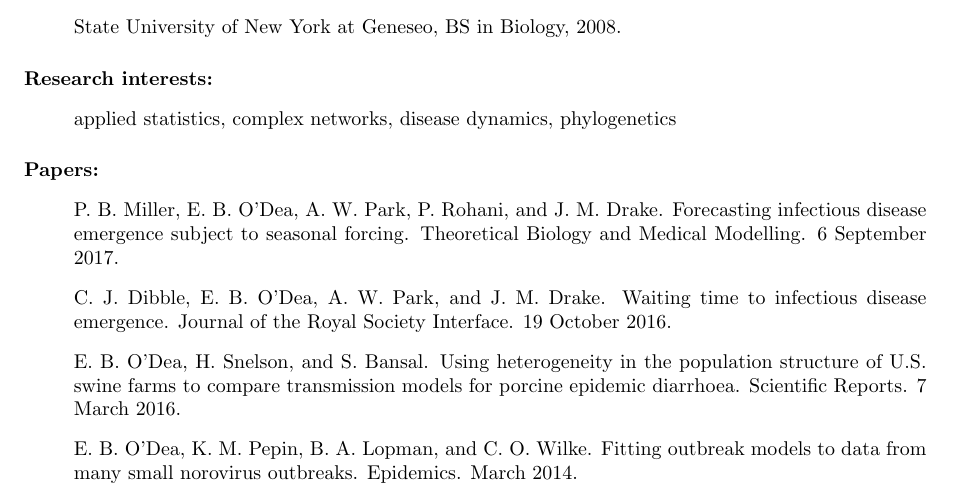
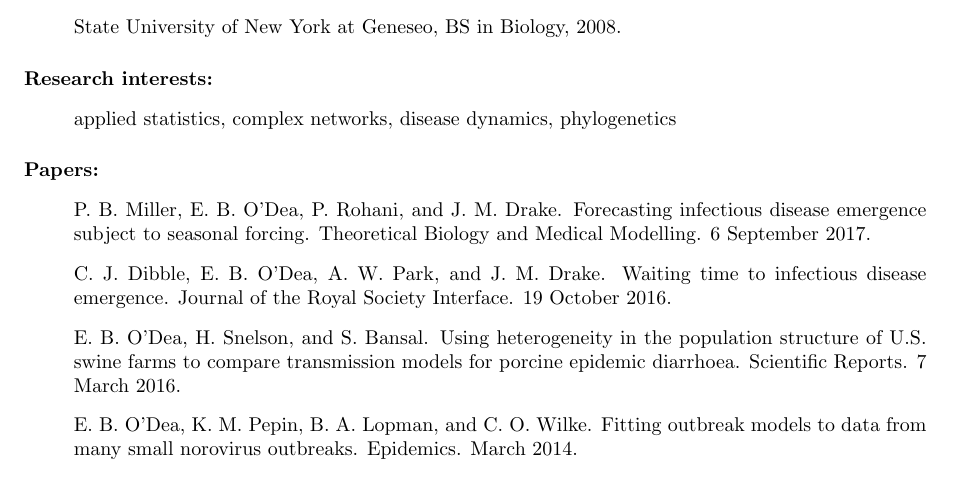
Before and after one commit to e3bo/e3bo.github.io, a LaTeX CV (cv.tex): part of page 1 of 2, cut so that both start at the same text. Compiled offline with pdfLaTeX.

Commit message:
fix typo

```diff
--- a/cv.tex
+++ b/cv.tex
@@ -46,11 +46,11 @@
 
 \paragraph{Papers:}
 \begin{itemize}
-  \item[~] P.\ B.\ Miller, E.\ B. O'Dea, A.\ W.\ Park, P. Rohani, and
+  \item[~] P.\ B.\ Miller, E.\ B.\ O'Dea, P.\ Rohani, and
     J.\ M.\ Drake. Forecasting infectious disease emergence subject to
     seasonal forcing. Theoretical Biology and Medical Modelling. 6
     September 2017.
-  \item[~] C.\ J.\ Dibble, E.\ B. O'Dea, A.\ W.\ Park, and
+  \item[~] C.\ J.\ Dibble, E.\ B.\ O'Dea, A.\ W.\ Park, and
     J.\ M.\ Drake. Waiting time to infectious disease
     emergence. Journal of the Royal Society Interface. 19 October 2016.
   \item[~] E.\ B.\ O'Dea, H.\ Snelson, and S.\ Bansal. Using
```
Also changed, not shown: cv.pdf.
